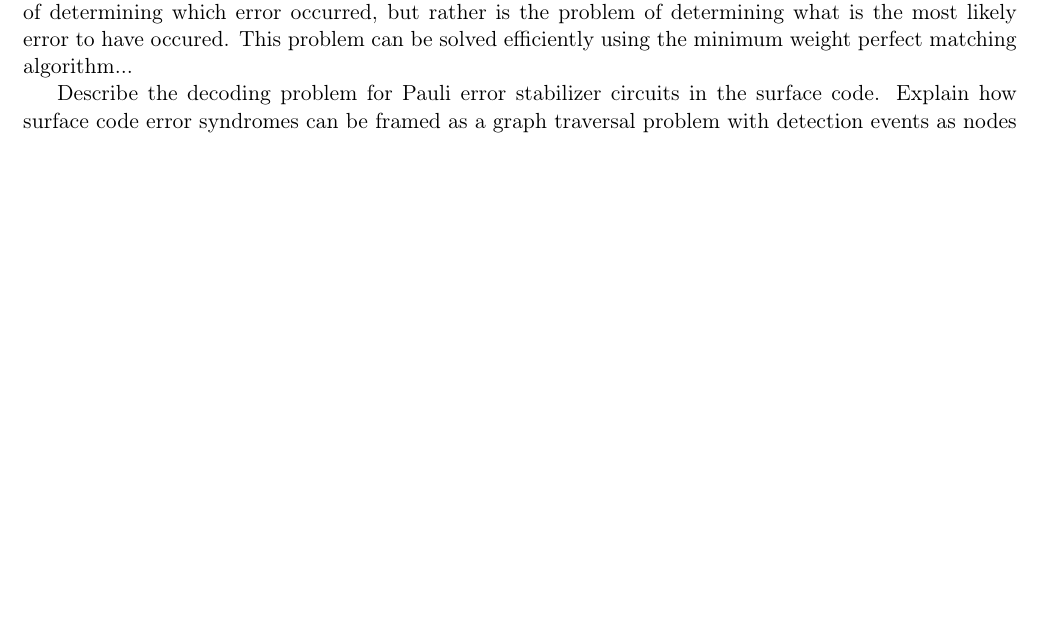
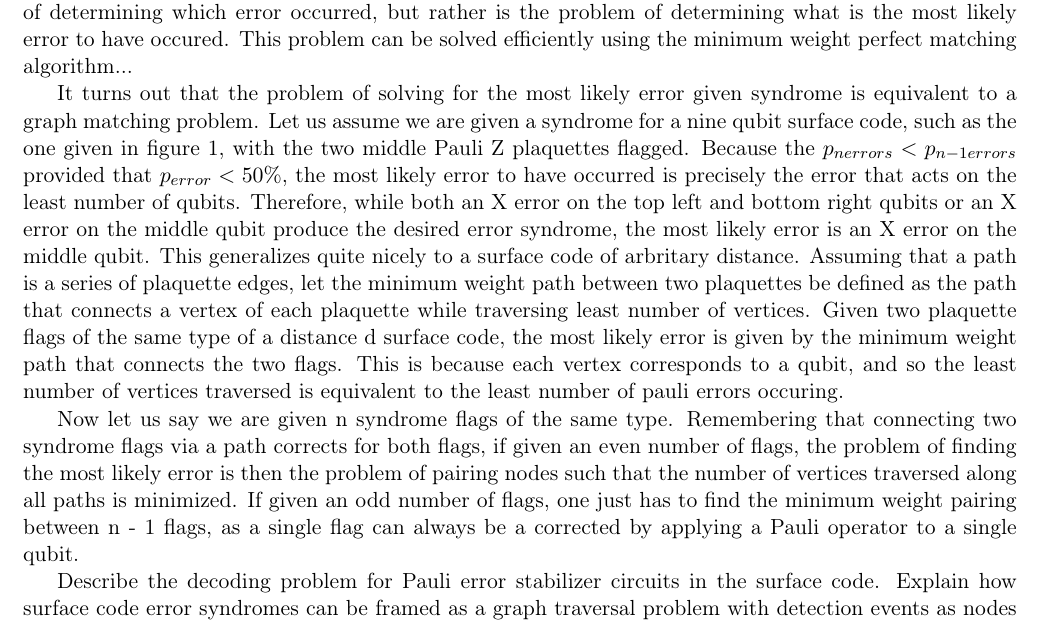
Before and after one commit to leigh-johnson/C191A-qubit-minesweeper, a LaTeX paper (latex/report.tex): part of page 7 of 13, cut so that both start at the same text, the shorter picture padded with empty space. Compiled offline with pdfLaTeX.

Commit message:
Information about why surface code decoding is equivalent to graph matching added

```diff
--- a/latex/report.tex
+++ b/latex/report.tex
@@ -183,6 +183,10 @@ Describe Stim circuits. Link to Stim circuits / appendix figures of selected tim
 \paragraphsc{Decoding}
 When given an error syndrome for a logical qubit encoded using the surface code, the task of determining which error(s) occured is surprisingly nontrivial. The central issue with determining what error occured is that, while single qubit error syndrome patterns are unique, if you allow for multiple errors to occur in between or during syndrome measurements, there are multiple errors that can generate the same set of syndromes. Therefore, the problem of correcting an error measurement is not the problem of determining which error occurred, but rather is the problem of determining what is the most likely error to have occured. This problem can be solved efficiently using the minimum weight perfect matching algorithm...
 
+It turns out that the problem of solving for the most likely error given syndrome is equivalent to a graph matching problem. Let us assume we are given a syndrome for a nine qubit surface code, such as the one given in figure 1, with the two middle Pauli Z plaquettes flagged. Because the $p_{n errors} < p_{n-1 errors}$ provided that $p_{error} < 50\%$, the most likely error to have occurred is precisely the error that acts on the least number of qubits. Therefore, while both an X error on the top left and bottom right qubits or an X error on the middle qubit produce the desired error syndrome, the most likely error is an X error on the middle qubit. This generalizes quite nicely to a surface code of arbritary distance. Assuming that a path is a series of plaquette edges, let the minimum weight path between two plaquettes be defined as the path that connects a vertex of each plaquette while traversing least number of vertices. Given two plaquette flags of the same type of a distance d surface code, the most likely error is given by the minimum weight path that connects the two flags. This is because each vertex corresponds to a qubit, and so the least number of vertices traversed is equivalent to the least number of pauli errors occuring.
+
+Now let us say we are given n syndrome flags of the same type. Remembering that connecting two syndrome flags via a path corrects for both flags, if given an even number of flags, the problem of finding the most likely error is then the problem of pairing nodes such that the number of vertices traversed along all paths is minimized. If given an odd number of flags, one just has to find the minimum weight pairing between n - 1 flags, as a single flag can always be a corrected by applying a Pauli operator to a single qubit.
+
 Describe the decoding problem for Pauli error stabilizer circuits in the surface code. Explain how surface code error syndromes can be framed as a graph traversal problem with detection events as nodes and errors as the weighted edges. The minimum weight perfect matching (MWPM) algorithm can find the most probable set of errors that occurred. Explain why MWPM works for uniformly random Pauli errors, but why it experiences a sharp drop-off in performace for biased (non-identical) noise models.
 
 Describe the decoding problem when 100s of noise channels can be converted to erasure errors (conversion\_ratio=1 in our codebase).  Describe how the Hypergraph Minimum-Weight Parity Factor (MWPF). \cite{wu_minimum-weight_2025}
```
